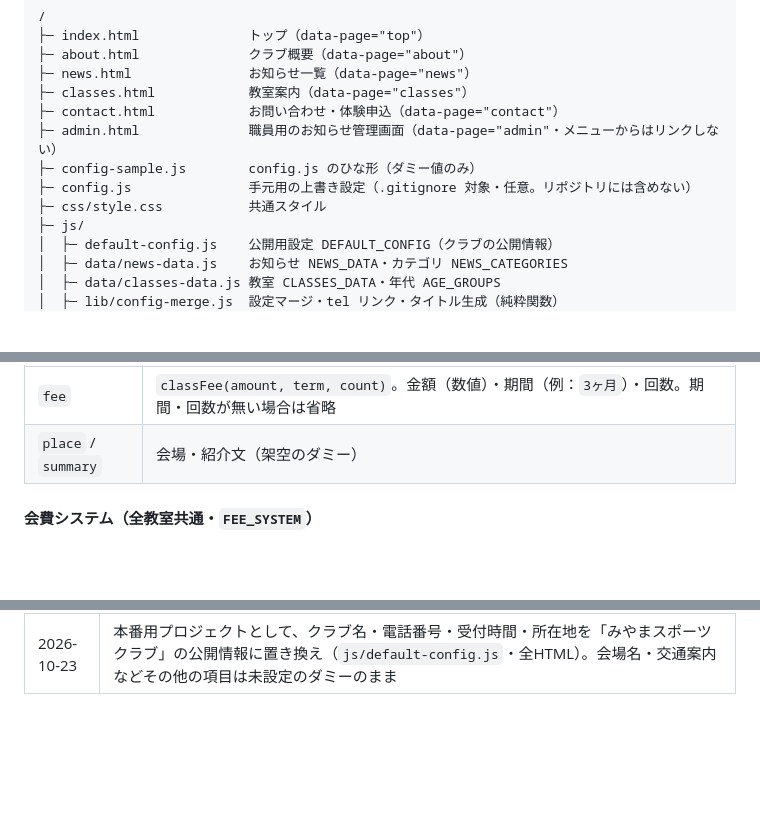
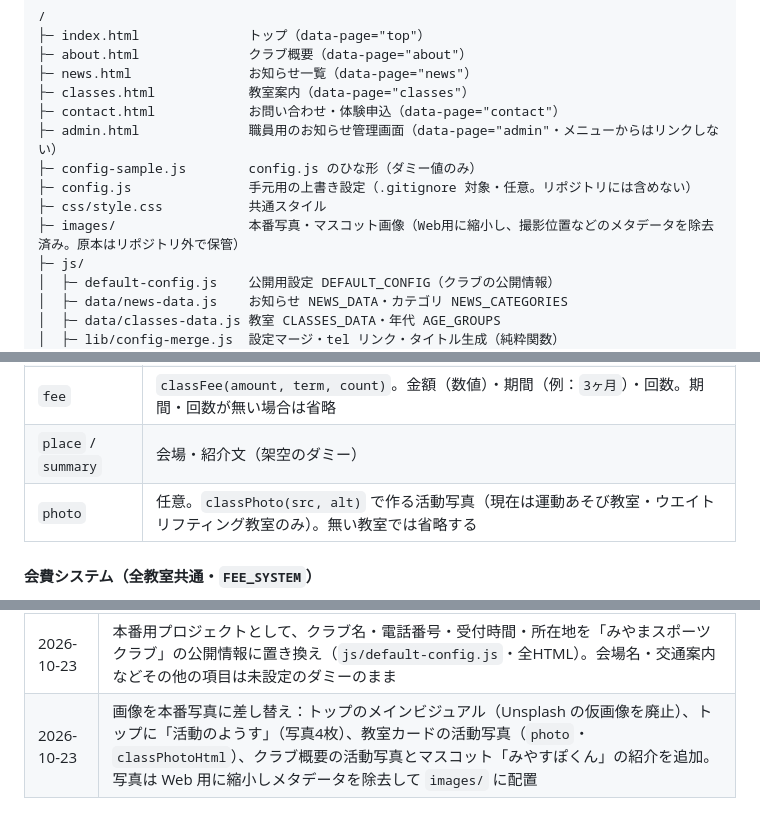
Before and after one commit to kou23-code/miyama-sports, a Markdown page: SPEC.md, 3 parts joined by grey strips. GitHub-like rendering; blank space fills up the shorter version.

```diff
--- a/SPEC.md
+++ b/SPEC.md
@@ -42,6 +42,7 @@
 ├─ config-sample.js        config.js のひな形（ダミー値のみ）
 ├─ config.js               手元用の上書き設定（.gitignore 対象・任意。リポジトリには含めない）
 ├─ css/style.css           共通スタイル
+├─ images/                 本番写真・マスコット画像（Web用に縮小し、撮影位置などのメタデータを除去済み。原本はリポジトリ外で保管）
 ├─ js/
 │  ├─ default-config.js    公開用設定 DEFAULT_CONFIG（クラブの公開情報）
 │  ├─ data/news-data.js    お知らせ NEWS_DATA・カテゴリ NEWS_CATEGORIES
@@ -263,6 +267,7 @@
 | `sessions` | クラス（時間帯）の配列。`classSession(label, target, time, capacity, capacityNote)` で作る。`label` は「①」などの区分（1クラスなら空）、`capacity` は数値、`capacityNote` は「各クラス」などの補足 |
 | `fee` | `classFee(amount, term, count)`。金額（数値）・期間（例：`3ヶ月`）・回数。期間・回数が無い場合は省略 |
 | `place` / `summary` | 会場・紹介文（架空のダミー） |
+| `photo` | 任意。`classPhoto(src, alt)` で作る活動写真（現在は運動あそび教室・ウエイトリフティング教室のみ）。無い教室では省略する |
 
 #### 会費システム（全教室共通・`FEE_SYSTEM`）
 
@@ -466,3 +471,4 @@
 | 2026-10-23 | 自動返信メールだけが送られない不具合に対応：宛先（`data.email`）が正しく取れたときだけ送り、宛先の取得も含めて `try...catch` で保護。失敗の原因（例外の種類とメッセージ）を記録し、古い `contact-form` などを検出する `checkContactSetup` を追加 |
 | 2026-10-23 | 問い合わせフォームに送信前の確認画面を追加（「入力内容を確認する」で検証・一覧表示、「入力画面に戻る」で値を保ったまま修正、「この内容で送信する」を押したときだけ GAS へ送信） |
 | 2026-10-23 | 本番用プロジェクトとして、クラブ名・電話番号・受付時間・所在地を「みやまスポーツクラブ」の公開情報に置き換え（`js/default-config.js`・全HTML）。会場名・交通案内などその他の項目は未設定のダミーのまま |
+| 2026-10-23 | 画像を本番写真に差し替え：トップのメインビジュアル（Unsplash の仮画像を廃止）、トップに「活動のようす」（写真4枚）、教室カードの活動写真（`photo`・`classPhotoHtml`）、クラブ概要の活動写真とマスコット「みやすぽくん」の紹介を追加。写真は Web 用に縮小しメタデータを除去して `images/` に配置 |
```
Also changed, not shown: other parts of SPEC.md (+9 -6 lines).
